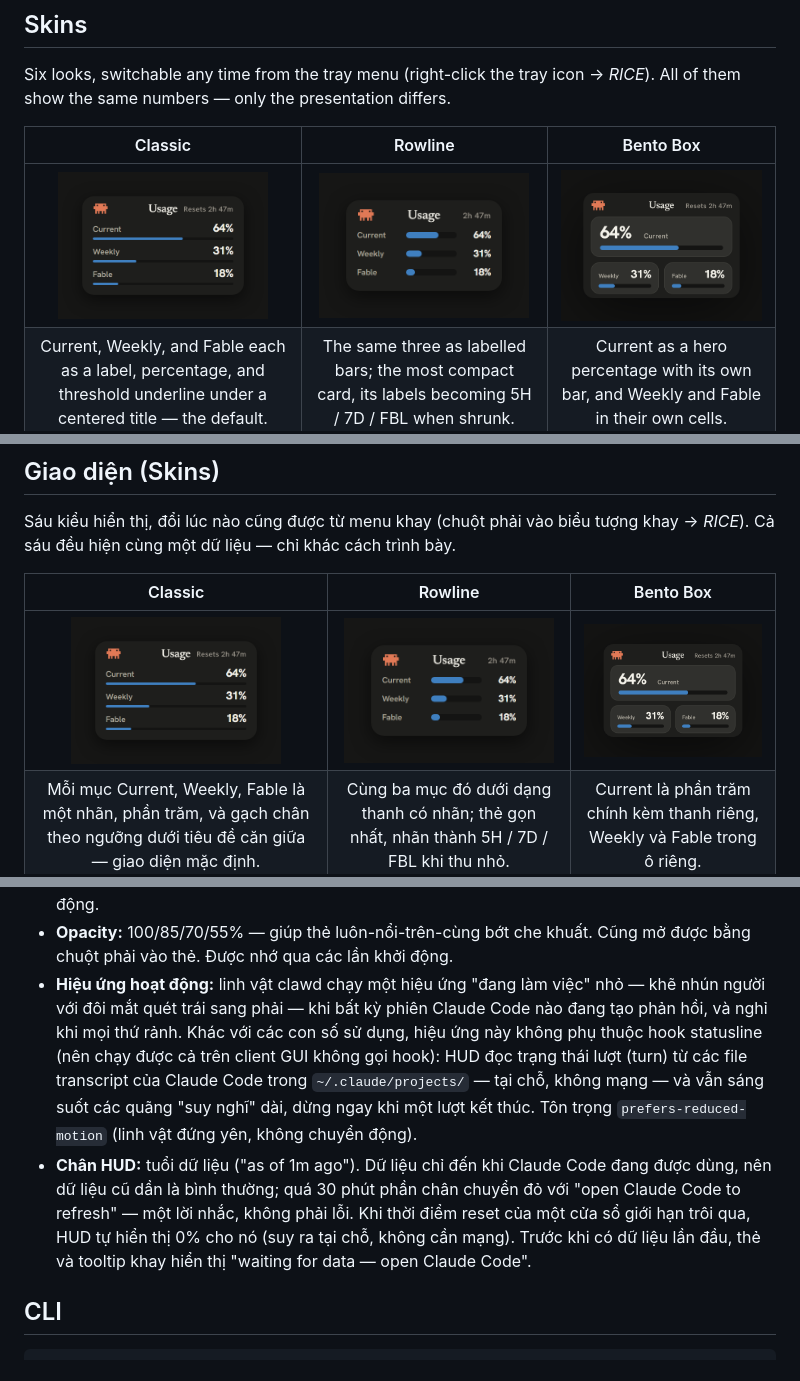
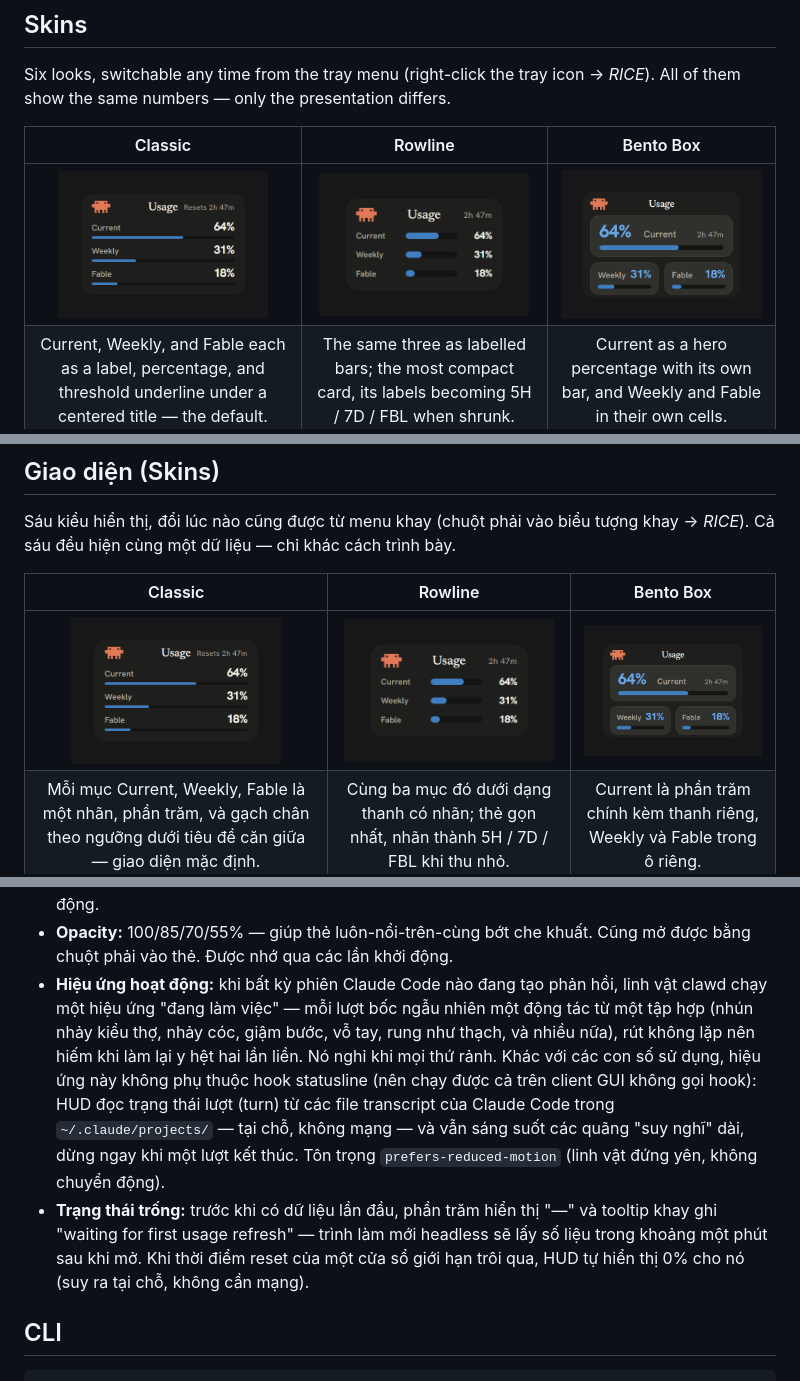
Before and after one commit to cthpAiden/Clawdometer, a Markdown page: README.md, 3 parts joined by grey strips. GitHub-like rendering; pictures changed too: docs/images/hud-bento.png, docs/images/hud-classic.png, docs/images/hud-rowline.png.

```diff
--- a/README.md
+++ b/README.md
@@ -501,21 +456,21 @@ cd app/src-tauri && cargo tauri build      # -> ứng dụng HUD + bộ cài NSI
   nhấp đúp vào thẻ. Được nhớ qua các lần khởi động.
 - **Opacity:** 100/85/70/55% — giúp thẻ luôn-nổi-trên-cùng bớt che khuất.
   Cũng mở được bằng chuột phải vào thẻ. Được nhớ qua các lần khởi động.
-- **Hiệu ứng hoạt động:** linh vật clawd chạy một hiệu ứng "đang làm việc" nhỏ —
-  khẽ nhún người với đôi mắt quét trái sang phải — khi bất kỳ phiên Claude Code
-  nào đang tạo phản hồi, và nghỉ khi mọi thứ rảnh. Khác với các con số sử dụng,
-  hiệu ứng này không phụ thuộc hook statusline (nên chạy được cả trên client GUI
-  không gọi hook): HUD đọc trạng thái lượt (turn) từ các file transcript của
-  Claude Code trong `~/.claude/projects/` — tại chỗ, không mạng — và vẫn sáng
-  suốt các quãng "suy nghĩ" dài, dừng ngay khi một lượt kết thúc. Tôn trọng
-  `prefers-reduced-motion` (linh vật đứng yên, không chuyển động).
-- **Chân HUD:** tuổi dữ liệu ("as of 1m ago"). Dữ liệu chỉ đến khi Claude
-  Code đang được dùng, nên dữ liệu cũ dần là bình thường; quá 30 phút phần
-  chân chuyển đỏ với "open Claude Code to refresh" — một lời nhắc, không
-  phải lỗi. Khi thời điểm reset của một cửa sổ giới hạn trôi qua, HUD tự
-  hiển thị 0% cho nó (suy ra tại chỗ, không cần mạng). Trước khi có dữ liệu
-  lần đầu, thẻ và tooltip khay hiển thị "waiting for data — open Claude
-  Code".
+- **Hiệu ứng hoạt động:** khi bất kỳ phiên Claude Code nào đang tạo phản hồi,
+  linh vật clawd chạy một hiệu ứng "đang làm việc" — mỗi lượt bốc ngẫu nhiên một
+  động tác từ một tập hợp (nhún nhảy kiểu thợ, nhảy cóc, giậm bước, vỗ tay, rung
+  như thạch, và nhiều nữa), rút không lặp nên hiếm khi làm lại y hệt hai lần liền.
+  Nó nghỉ khi mọi thứ rảnh. Khác với các con số sử dụng, hiệu ứng này không phụ
+  thuộc hook statusline (nên chạy được cả trên client GUI không gọi hook): HUD đọc
+  trạng thái lượt (turn) từ các file transcript của Claude Code trong
+  `~/.claude/projects/` — tại chỗ, không mạng — và vẫn sáng suốt các quãng "suy
+  nghĩ" dài, dừng ngay khi một lượt kết thúc. Tôn trọng `prefers-reduced-motion`
+  (linh vật đứng yên, không chuyển động).
+- **Trạng thái trống:** trước khi có dữ liệu lần đầu, phần trăm hiển thị "—"
+  và tooltip khay ghi "waiting for first usage refresh" — trình làm mới
+  headless sẽ lấy số liệu trong khoảng một phút sau khi mở. Khi thời điểm
+  reset của một cửa sổ giới hạn trôi qua, HUD tự hiển thị 0% cho nó (suy ra
+  tại chỗ, không cần mạng).
 
 ## CLI
 
```
Also changed, not shown: other parts of README.md (+72 -117 lines).
